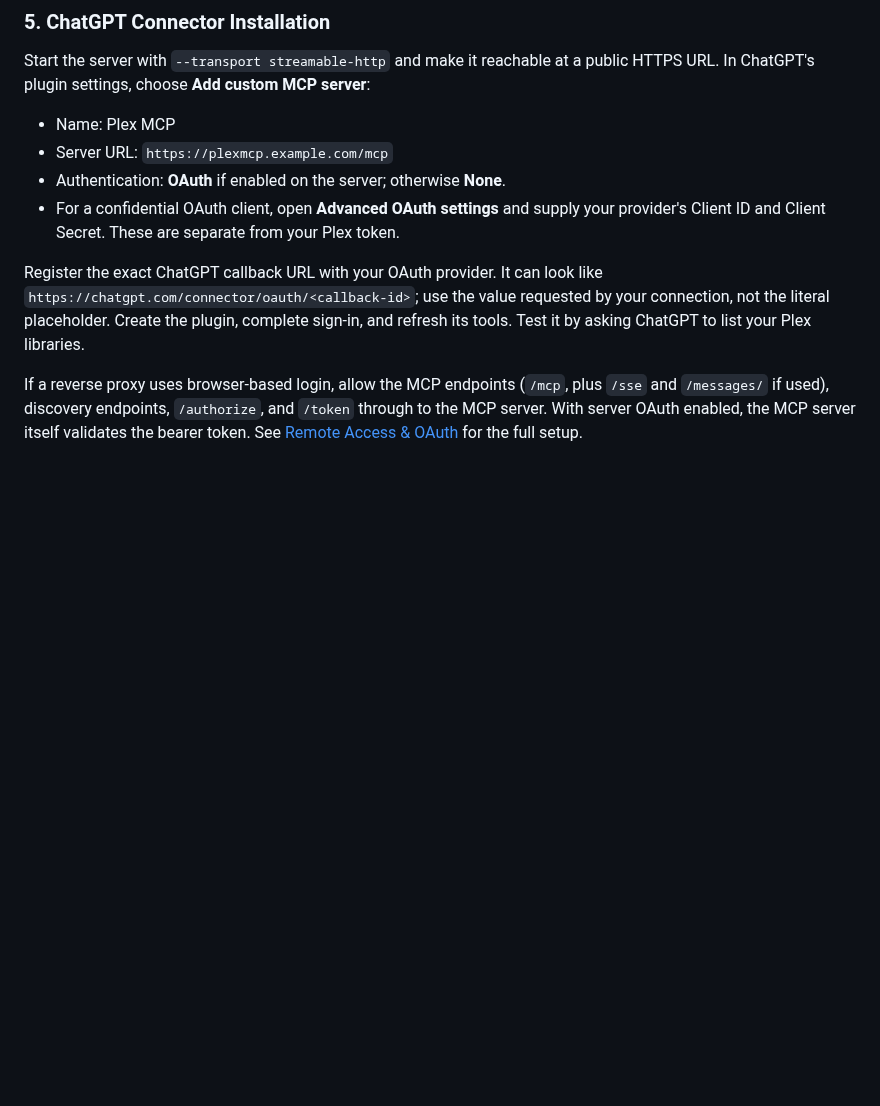
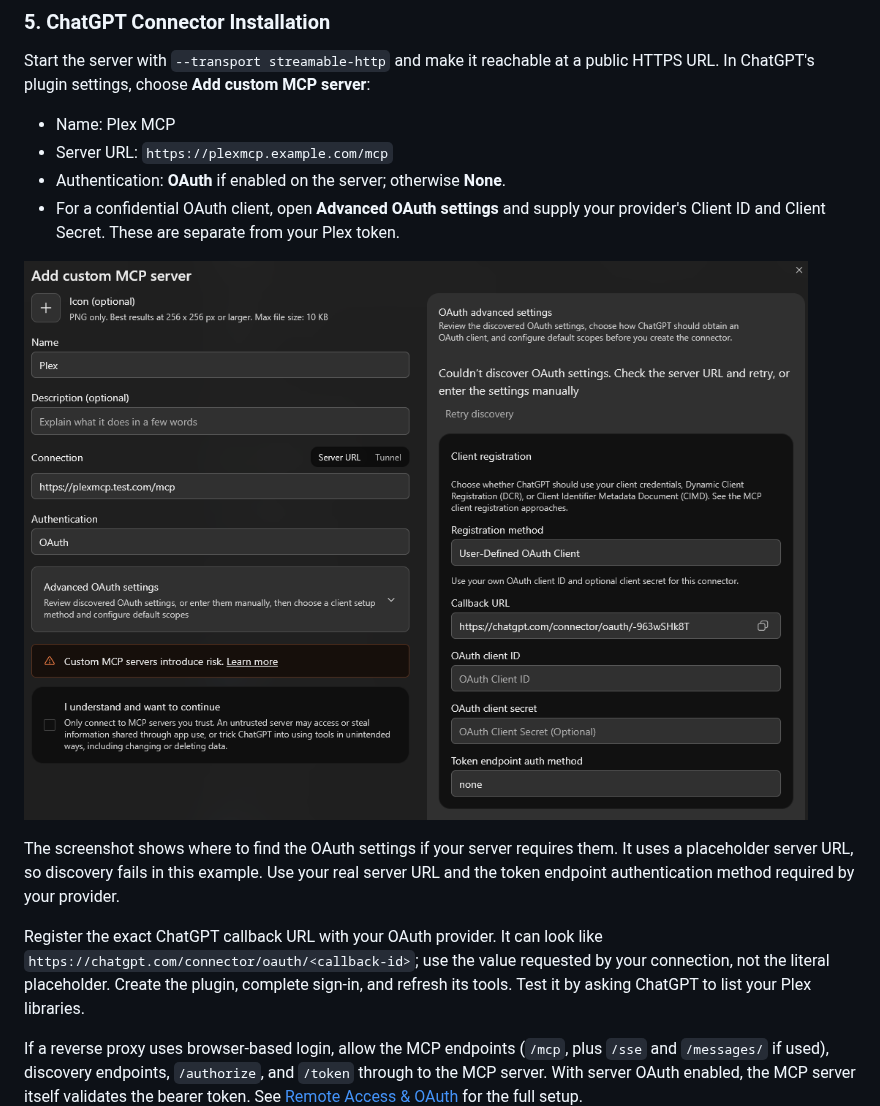
Before and after one commit to vladimir-tutin/plex-mcp-server, a Markdown page: README.md, the part around the change. GitHub-like rendering; pictures changed too: docs/images/chatgpt-oauth-settings.png (added); blank space fills up the shorter version.

Commit message:
Add ChatGPT OAuth setup screenshot

```diff
--- a/README.md
+++ b/README.md
@@ -100,6 +100,12 @@ In ChatGPT's plugin settings, choose **Add custom MCP server**:
 - Server URL: `https://plexmcp.example.com/mcp`
 - Authentication: **OAuth** if enabled on the server; otherwise **None**.
 - For a confidential OAuth client, open **Advanced OAuth settings** and supply your provider's Client ID and Client Secret. These are separate from your Plex token.
+
+![ChatGPT custom MCP server form with Advanced OAuth settings expanded](docs/images/chatgpt-oauth-settings.png)
+
+The screenshot shows where to find the OAuth settings if your server requires them.
+It uses a placeholder server URL, so discovery fails in this example. Use your real
+server URL and the token endpoint authentication method required by your provider.
 
 Register the exact ChatGPT callback URL with your OAuth provider. It can look like
 `https://chatgpt.com/connector/oauth/<callback-id>`; use the value requested by your
```
